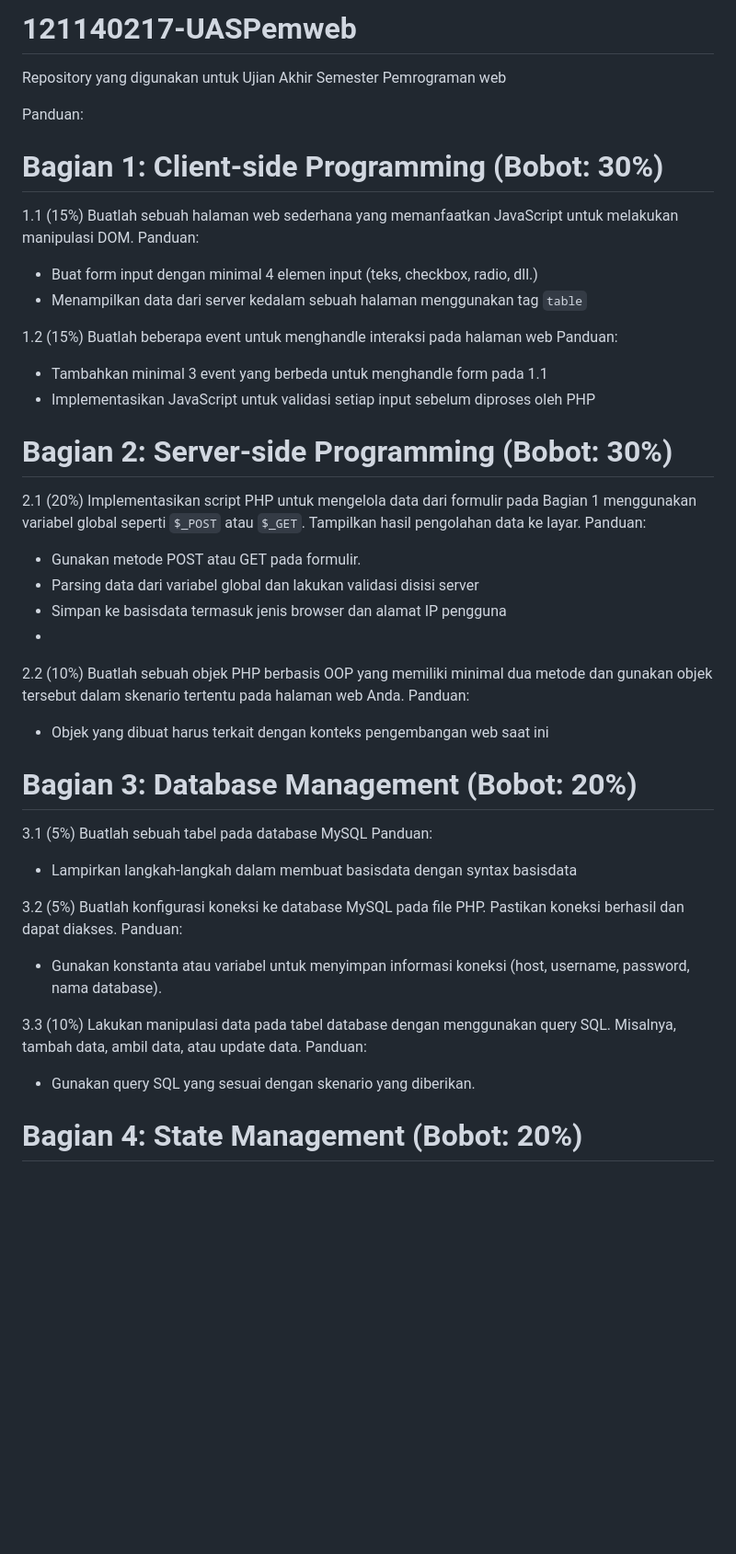
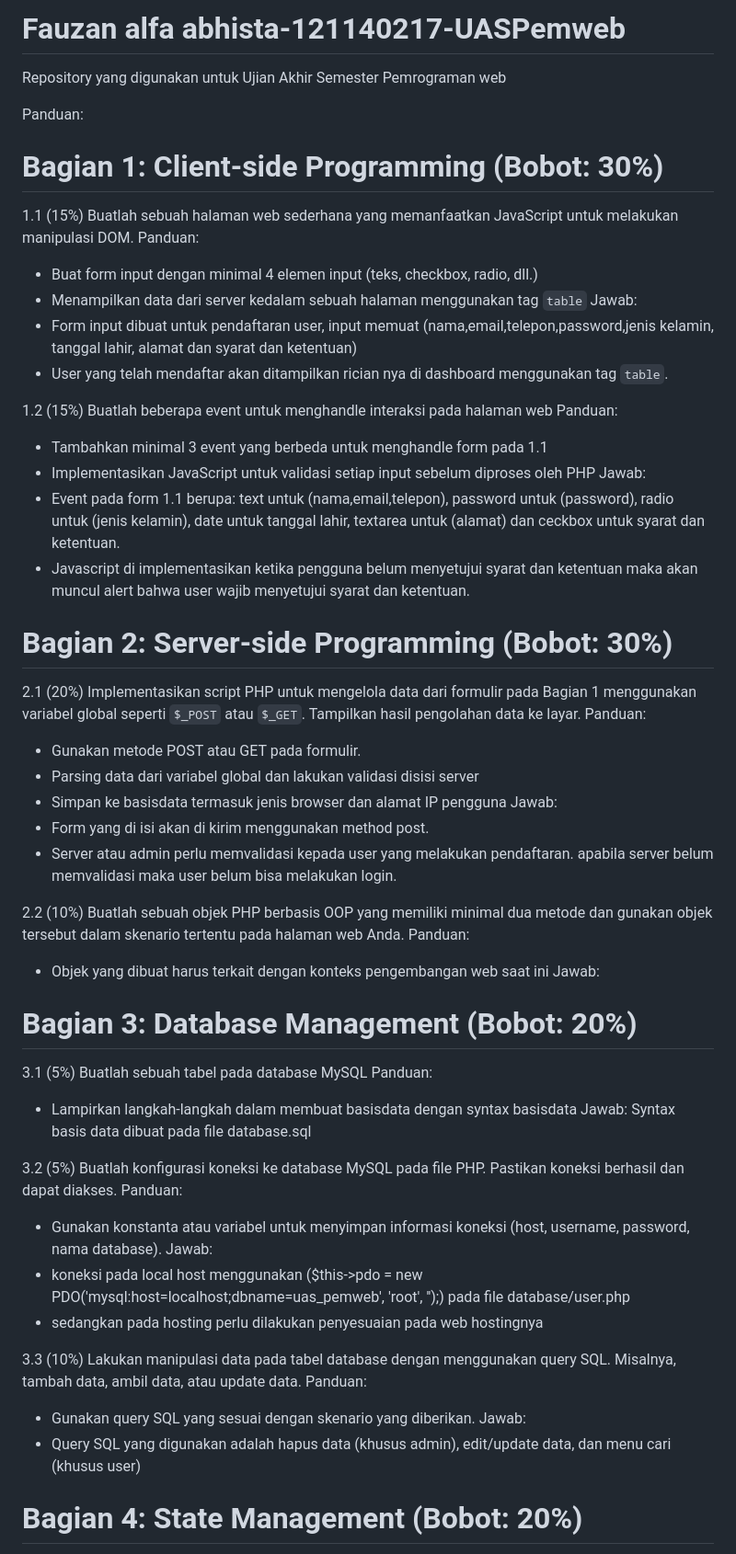
Before and after one commit to FauzanAlb/121140217-UASPemweb, a Markdown page: README.md, the part around one of its changes. Shown at 92% size. Rendered like a GitHub page; blank space fills up the shorter version.

```diff
--- a/README.md
+++ b/README.md
@@ -1,6 +1,5 @@
-# 121140217-UASPemweb
+# Fauzan alfa abhista-121140217-UASPemweb
 Repository yang digunakan untuk Ujian Akhir Semester Pemrograman web
-
 
 Panduan:
 # Bagian 1: Client-side Programming (Bobot: 30%)
@@ -8,11 +7,17 @@ Panduan:
 Panduan:
 - Buat form input dengan minimal 4 elemen input (teks, checkbox, radio, dll.)
 - Menampilkan data dari server kedalam sebuah halaman menggunakan tag `table`
+Jawab:
+- Form input dibuat untuk pendaftaran user, input memuat (nama,email,telepon,password,jenis kelamin, tanggal lahir, alamat dan syarat dan ketentuan)
+- User yang telah mendaftar akan ditampilkan rician nya di dashboard menggunakan tag `table`.
 
 1.2 (15%) Buatlah beberapa event untuk menghandle interaksi pada halaman web
 Panduan:
 - Tambahkan minimal 3 event yang berbeda untuk menghandle form pada 1.1
 - Implementasikan JavaScript untuk validasi setiap input sebelum diproses oleh PHP
+Jawab:
+- Event pada form 1.1 berupa: text untuk (nama,email,telepon), password untuk (password), radio untuk (jenis kelamin), date untuk tanggal lahir, textarea untuk (alamat) dan ceckbox untuk syarat dan ketentuan.
+- Javascript di implementasikan ketika pengguna belum menyetujui syarat dan ketentuan maka akan muncul alert bahwa user wajib menyetujui syarat dan ketentuan.
 
 # Bagian 2: Server-side Programming (Bobot: 30%)
 2.1 (20%) Implementasikan script PHP untuk mengelola data dari formulir pada Bagian 1 menggunakan variabel global seperti `$_POST` atau `$_GET`. Tampilkan hasil pengolahan data ke layar.
@@ -20,23 +25,34 @@ Panduan:
 - Gunakan metode POST atau GET pada formulir.
 - Parsing data dari variabel global dan lakukan validasi disisi server
 - Simpan ke basisdata termasuk jenis browser dan alamat IP pengguna
--
+Jawab:
+- Form yang di isi akan di kirim menggunakan method post.
+- Server atau admin perlu memvalidasi kepada user yang melakukan pendaftaran. apabila server belum memvalidasi maka user belum bisa melakukan login.
+
 2.2 (10%) Buatlah sebuah objek PHP berbasis OOP yang memiliki minimal dua metode dan gunakan objek tersebut dalam skenario tertentu pada halaman web Anda.
 Panduan:
 - Objek yang dibuat harus terkait dengan konteks pengembangan web saat ini
+Jawab:
 
 # Bagian 3: Database Management (Bobot: 20%)
 3.1 (5%) Buatlah sebuah tabel pada database MySQL
 Panduan:
 - Lampirkan langkah-langkah dalam membuat basisdata dengan syntax basisdata
+Jawab:
+Syntax basis data dibuat pada file database.sql
 
 3.2 (5%) Buatlah konfigurasi koneksi ke database MySQL pada file PHP. Pastikan koneksi berhasil dan dapat diakses.
 Panduan:
 - Gunakan konstanta atau variabel untuk menyimpan informasi koneksi (host, username, password, nama database).
+Jawab:
+- koneksi pada local host menggunakan ($this->pdo = new PDO('mysql:host=localhost;dbname=uas_pemweb', 'root', '');) pada  file database/user.php
+- sedangkan pada hosting perlu dilakukan penyesuaian pada web hostingnya
 
 3.3 (10%) Lakukan manipulasi data pada tabel database dengan menggunakan query SQL. Misalnya, tambah data, ambil data, atau update data.
 Panduan:
 - Gunakan query SQL yang sesuai dengan skenario yang diberikan.
+Jawab:
+- Query SQL yang digunakan adalah hapus data (khusus admin), edit/update data, dan menu cari (khusus user)
 
 # Bagian 4: State Management (Bobot: 20%)
 4.1 (10%) Buatlah skrip PHP yang menggunakan session untuk menyimpan dan mengelola state pengguna. Implementasikan logika yang memanfaatkan session.
```
Also changed, not shown: other parts of README.md (+9 -1 lines).
